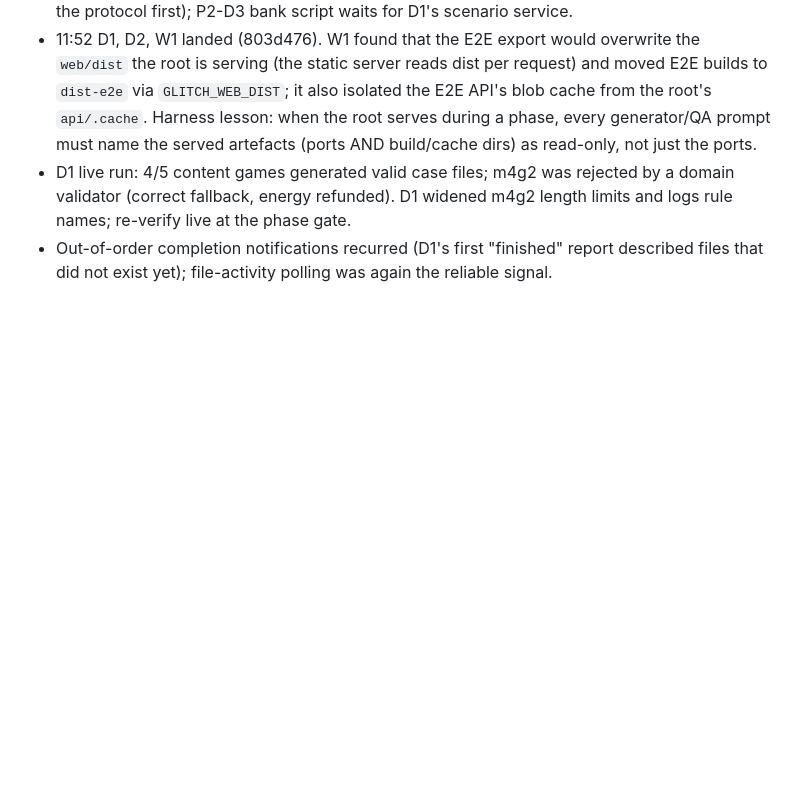
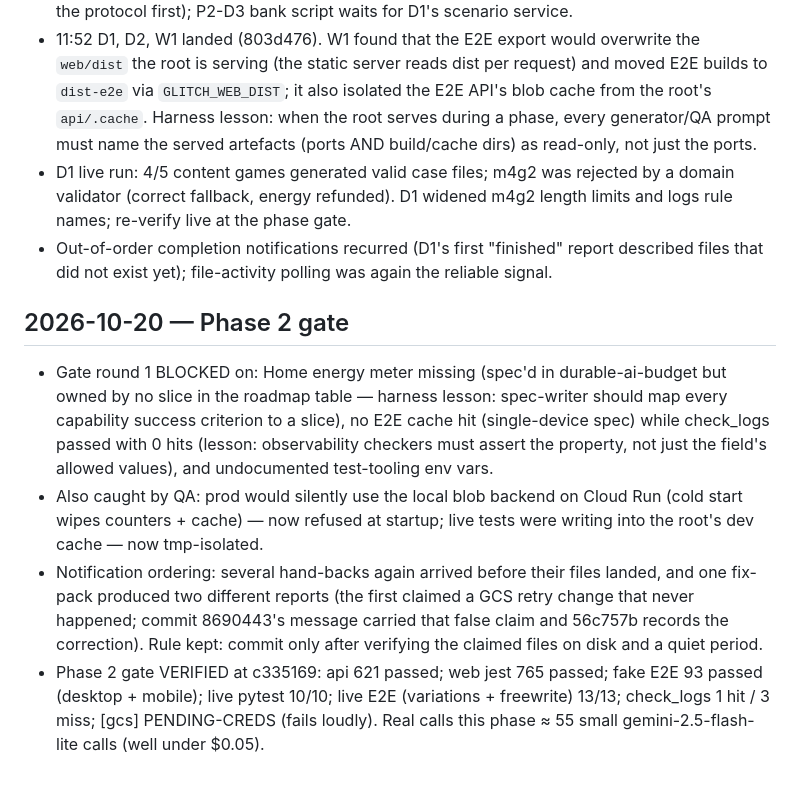
Before and after one commit to smallTechOrg/GLITCH, a Markdown page: NOTES.md, the part around the change. GitHub-like rendering; blank space fills up the shorter version.

Commit message:
phase-2: build journal (gate results, lessons)
Co-Authored-By: Claude Opus 5.5 <noreply@anthropic.com>

```diff
--- a/NOTES.md
+++ b/NOTES.md
@@ -38,3 +38,9 @@ Running log of the zero-shot build: decisions, friction, and harness lessons. Ne
 - 11:52 D1, D2, W1 landed (803d476). W1 found that the E2E export would overwrite the `web/dist` the root is serving (the static server reads dist per request) and moved E2E builds to `dist-e2e` via `GLITCH_WEB_DIST`; it also isolated the E2E API's blob cache from the root's `api/.cache`. Harness lesson: when the root serves during a phase, every generator/QA prompt must name the served artefacts (ports AND build/cache dirs) as read-only, not just the ports.
 - D1 live run: 4/5 content games generated valid case files; m4g2 was rejected by a domain validator (correct fallback, energy refunded). D1 widened m4g2 length limits and logs rule names; re-verify live at the phase gate.
 - Out-of-order completion notifications recurred (D1's first "finished" report described files that did not exist yet); file-activity polling was again the reliable signal.
+
+## 2026-10-20 — Phase 2 gate
+- Gate round 1 BLOCKED on: Home energy meter missing (spec'd in durable-ai-budget but owned by no slice in the roadmap table — harness lesson: spec-writer should map every capability success criterion to a slice), no E2E cache hit (single-device spec) while check_logs passed with 0 hits (lesson: observability checkers must assert the property, not just the field's allowed values), and undocumented test-tooling env vars.
+- Also caught by QA: prod would silently use the local blob backend on Cloud Run (cold start wipes counters + cache) — now refused at startup; live tests were writing into the root's dev cache — now tmp-isolated.
+- Notification ordering: several hand-backs again arrived before their files landed, and one fix-pack produced two different reports (the first claimed a GCS retry change that never happened; commit 8690443's message carried that false claim and 56c757b records the correction). Rule kept: commit only after verifying the claimed files on disk and a quiet period.
+- Phase 2 gate VERIFIED at c335169: api 621 passed; web jest 765 passed; fake E2E 93 passed (desktop + mobile); live pytest 10/10; live E2E (variations + freewrite) 13/13; check_logs 1 hit / 3 miss; [gcs] PENDING-CREDS (fails loudly). Real calls this phase ≈ 55 small gemini-2.5-flash-lite calls (well under $0.05).
```
